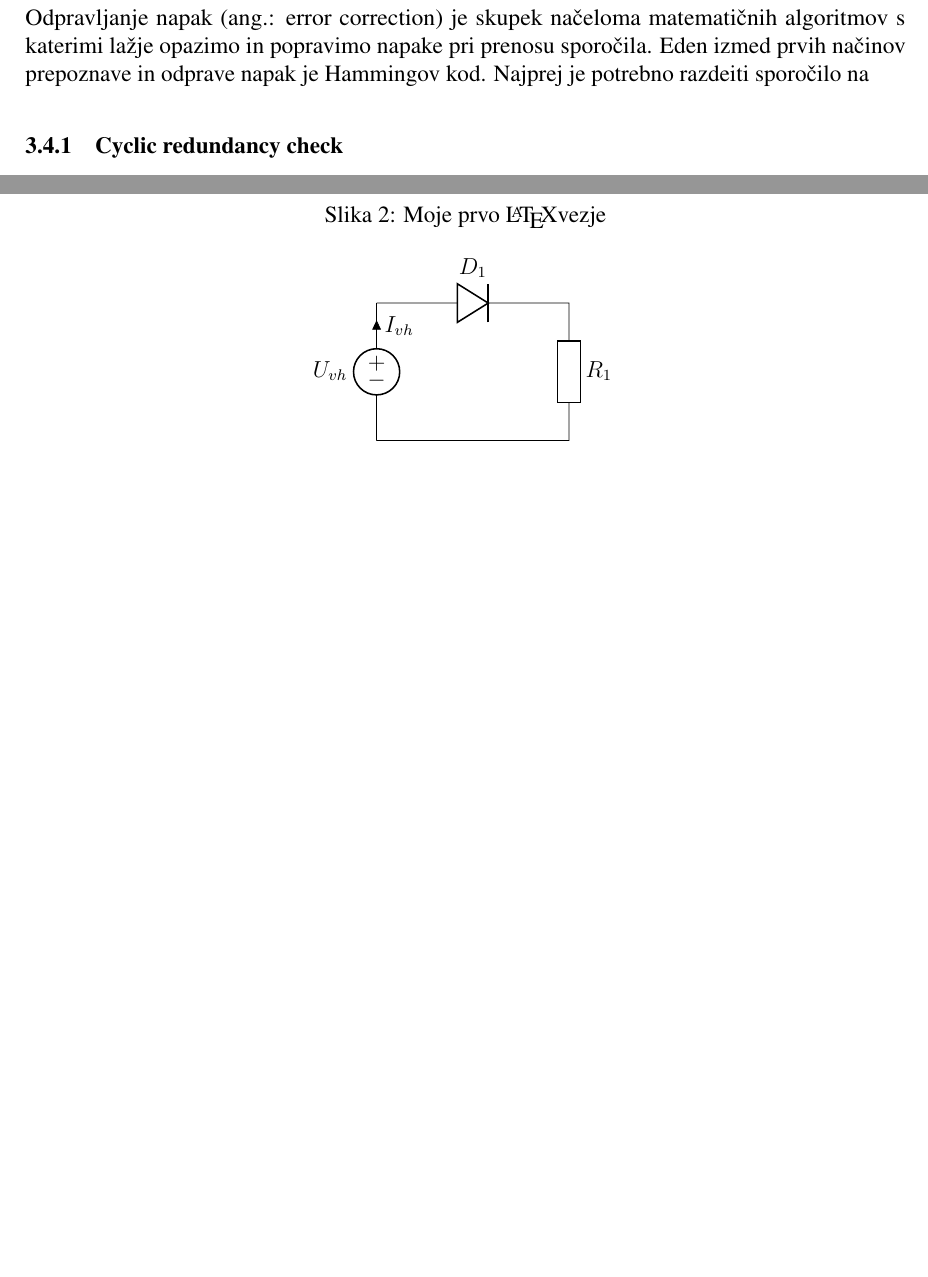
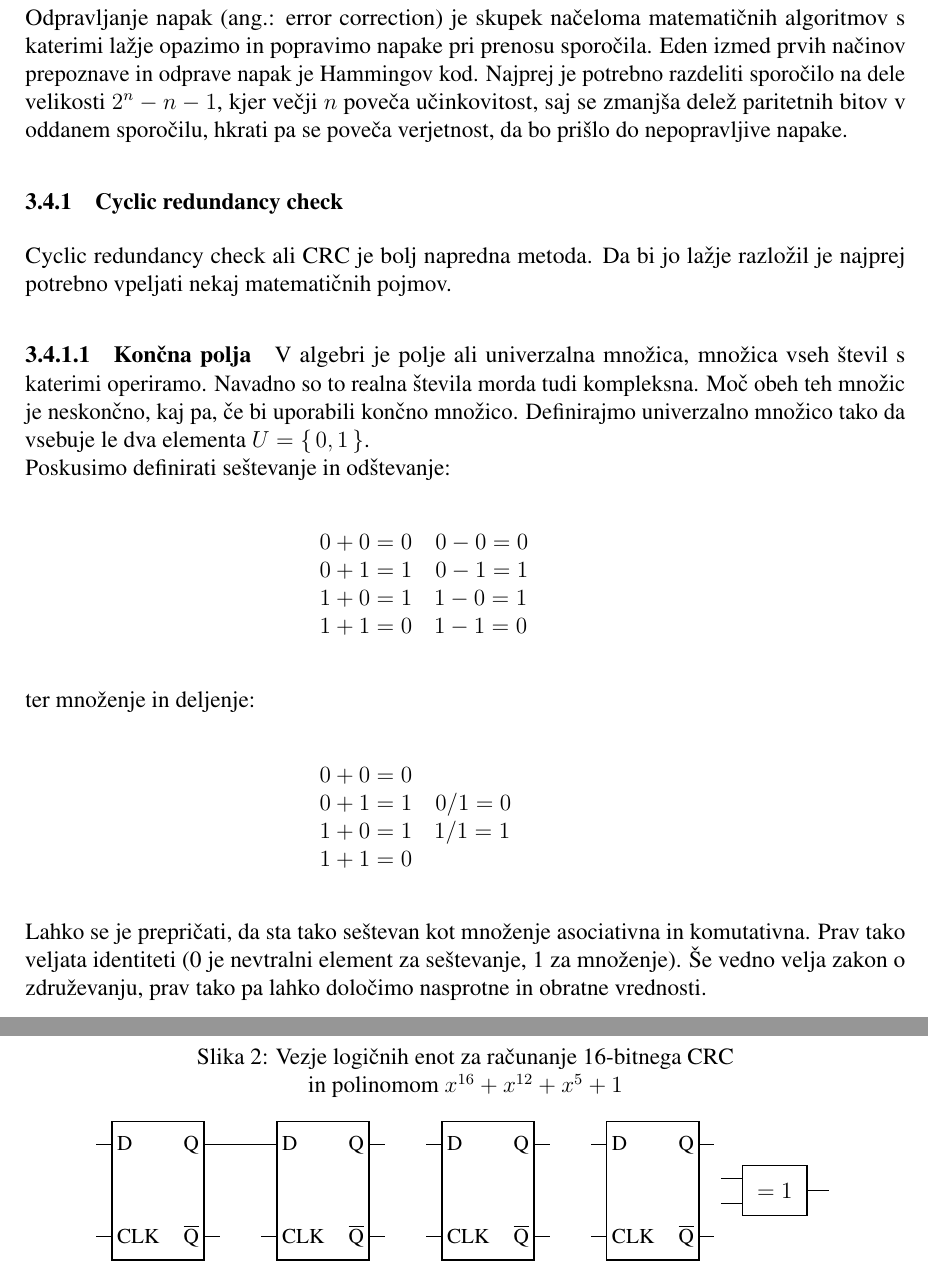
Before and after one commit to insightfulbriyan/Komunkacijska-vezja-in-naprave, a LaTeX document (Komunikacijska vezja in naprave.tex): two parts of pages 9 and 10 of 11 before the commit and two parts of pages 8 and 9 of 10 after it, joined at a grey line, cut so that both start at the same text, the shorter picture padded with empty space. Compiled offline with pdfLaTeX.

Commit message:
26022023

```diff
--- a/Komunikacijska vezja in naprave.tex
+++ b/Komunikacijska vezja in naprave.tex
@@ -22,6 +22,7 @@
 \usepackage[european]{circuitikz}   % Električna vezja
 \usepackage{datetime}               % Datum
 \usepackage{csquotes}
+\usepackage{braket}
 \usepackage[style=ieee, maxbibnames=3, minbibnames=1, maxcitenames=1, mincitenames=1]{biblatex}                      % Navajanje virov
 \bibliography{viri}
 
@@ -29,7 +30,7 @@
 \setlength{\parskip}{1ex}
 
 \setcounter{secnumdepth}{5}
-\setcounter{tocdepth}{5}
+\setcounter{tocdepth}{3}
 
 \renewcommand{\thesection}{\arabic{section}}
 \renewcommand{\thesubsection}{\thesection.\arabic{subsection}}
@@ -171,20 +171,66 @@
         matematičnih algoritmov s katerimi lažje opazimo in popravimo napake pri
         prenosu sporočila.
         Eden izmed prvih načinov prepoznave in odprave napak je Hammingov kod.
-        Najprej je potrebno razdeiti sporočilo na $
+        Najprej je potrebno razdeliti sporočilo na dele velikosti $2^n - n - 1$,
+        kjer večji $n$ poveča učinkovitost, saj se zmanjša delež paritetnih
+        bitov v oddanem sporočilu, hkrati pa se poveča verjetnost, da bo prišlo
+        do nepopravljive napake.
         \subsubsection{Cyclic redundancy check}
+            Cyclic redundancy check ali CRC je bolj napredna metoda. Da bi jo
+            lažje razložil je najprej potrebno vpeljati nekaj matematičnih
+            pojmov.
+            \paragraph{Končna polja}
+                V algebri je polje ali univerzalna množica, množica vseh števil
+                s katerimi operiramo. Navadno so to realna števila morda tudi
+                kompleksna. Moč obeh teh množic je neskončno, kaj pa, če bi
+                uporabili končno množico. Definirajmo univerzalno množico tako
+                da vsebuje le dva elementa $U = \set{0, 1}$.\\
+                Poskusimo definirati seštevanje in odštevanje:\\
+                \begin{table}[h!]
+                    \centering
+                    \begin{tabular}{l p{0.2\linewidth}}
+                        $0 + 0 = 0$  & $0 - 0 = 0$ \\
+                        $0 + 1 = 1$  & $0 - 1 = 1$ \\
+                        $1 + 0 = 1$  & $1 - 0 = 1$ \\
+                        $1 + 1 = 0$  & $1 - 1 = 0$ \\
+                    \end{tabular}
+                \end{table}
+
+                ter množenje in deljenje:\\
+                \begin{table}[h!]
+                    \centering
+                    \begin{tabular}{l p{0.2\linewidth}}
+                        $0 + 0 = 0$  &  \\
+                        $0 + 1 = 1$  & $0 / 1 = 0$\\
+                        $1 + 0 = 1$  & $1 / 1 = 1$\\
+                        $1 + 1 = 0$  &  \\
+                    \end{tabular}
+                \end{table}
+
+                Lahko se je prepričati, da sta tako seštevan kot množenje
+                asociativna in komutativna. Prav tako veljata identiteti (0 je
+                nevtralni element za seštevanje, 1 za množenje). Še vedno velja
+                zakon o združevanju, prav tako pa lahko določimo nasprotne in
+                obratne vrednosti.
 
 \newpage
 \section{Empirični del – Digitalna vezja}
     \begin{figure}[h!]
         \begin{center}
-            \caption{Moje prvo \LaTeX vezje}
-            \begin{circuitikz} \draw
-                (0, 2.5) to[american voltage source, l_=$U_{vh}$, i<=$I_{vh}$] (0, 0)
-                (0, 2.5) to[D, l=$D_1$] (3.5, 2.5)
-                to[R, l=$R_1$] (3.5, 0)
-                to[short] (0, 0)
-                ;
+            \caption{Vezje logičnih enot za računanje 16-bitnega CRC\\
+            in polinomom $x^{16} + x^{12} + x^5 + 1$}
+            \begin{circuitikz}
+                    \draw (0, 0) node[latch](A){};
+                    \draw (3, 0) node[latch](B){};
+                    \draw (6, 0) node[latch](C){};
+                    \draw (9, 0) node[latch](D){};
+                    \draw (12, 0) node[european xor port](X){};
+                    % \draw (12, 0) node[latch](E){};
+                    % \draw (15, 0) node[latch](F){};
+                    % \draw (18, 0) node[latch](G){};
+                    % \draw (21, 0) node[latch](H){};
+                    % \draw (3, 0) node[latch](B){};
+                    \draw (A.pin 6) -- (B.pin 1);
             \end{circuitikz}
             \label{fig:vezje1}
         \end{center}
```
Also changed, not shown: viri.bib (+1 -0 lines), Komunikacijska vezja in naprave.pdf, Komunikacijska vezja in naprave.tex (3 more changed lines).
